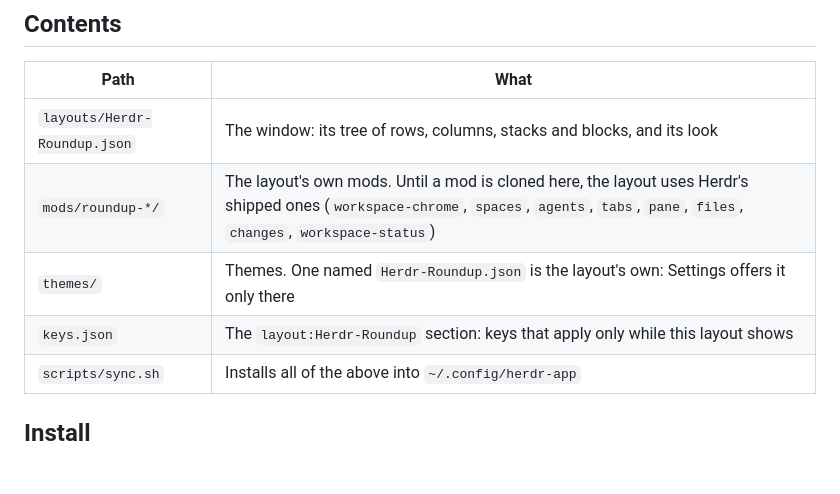
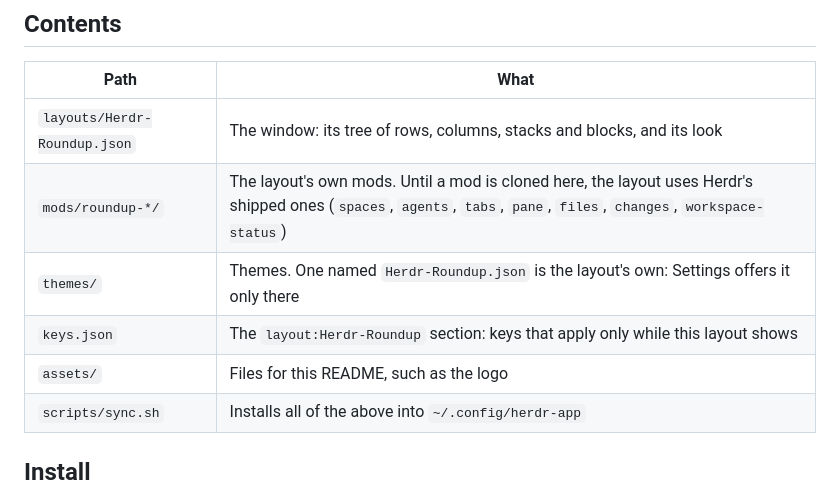
Before and after one commit to carstenlucke/herdr-roundup, a Markdown page: README.md, the part around one of its changes. GitHub-like rendering; blank space fills up the shorter version.

```diff
--- a/README.md
+++ b/README.md
@@ -9,9 +11,10 @@ The layout is called `Herdr-Roundup`: Herdr's Settings show a layout by its file
 | Path | What |
 | --- | --- |
 | `layouts/Herdr-Roundup.json` | The window: its tree of rows, columns, stacks and blocks, and its look |
-| `mods/roundup-*/` | The layout's own mods. Until a mod is cloned here, the layout uses Herdr's shipped ones (`workspace-chrome`, `spaces`, `agents`, `tabs`, `pane`, `files`, `changes`, `workspace-status`) |
+| `mods/roundup-*/` | The layout's own mods. Until a mod is cloned here, the layout uses Herdr's shipped ones (`spaces`, `agents`, `tabs`, `pane`, `files`, `changes`, `workspace-status`) |
 | `themes/` | Themes. One named `Herdr-Roundup.json` is the layout's own: Settings offers it only there |
 | `keys.json` | The `layout:Herdr-Roundup` section: keys that apply only while this layout shows |
+| `assets/` | Files for this README, such as the logo |
 | `scripts/sync.sh` | Installs all of the above into `~/.config/herdr-app` |
 
 ## Install
```
Also changed, not shown: other parts of README.md (+2 -0 lines), CLAUDE.md (+4 -2 lines), assets/logo.png (added), 9 other files.
